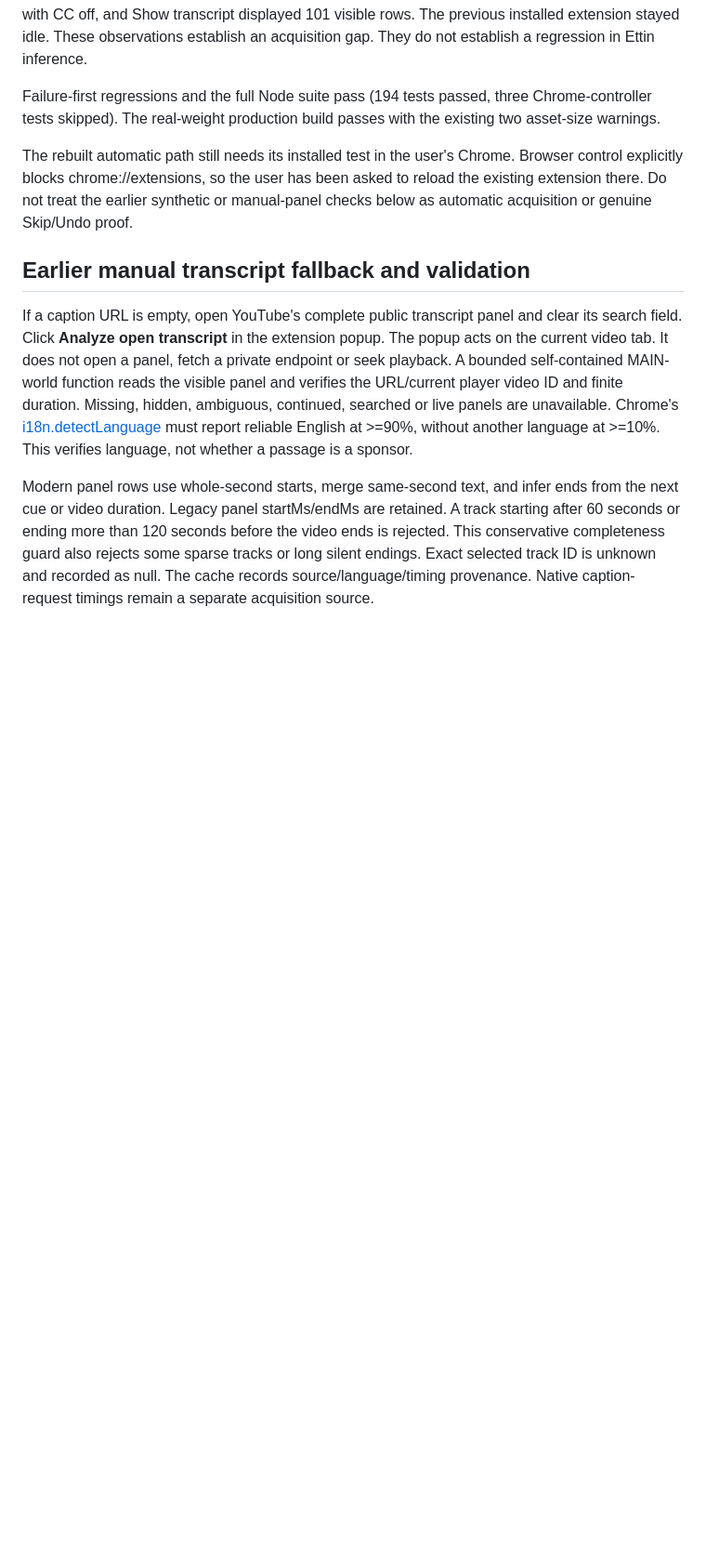
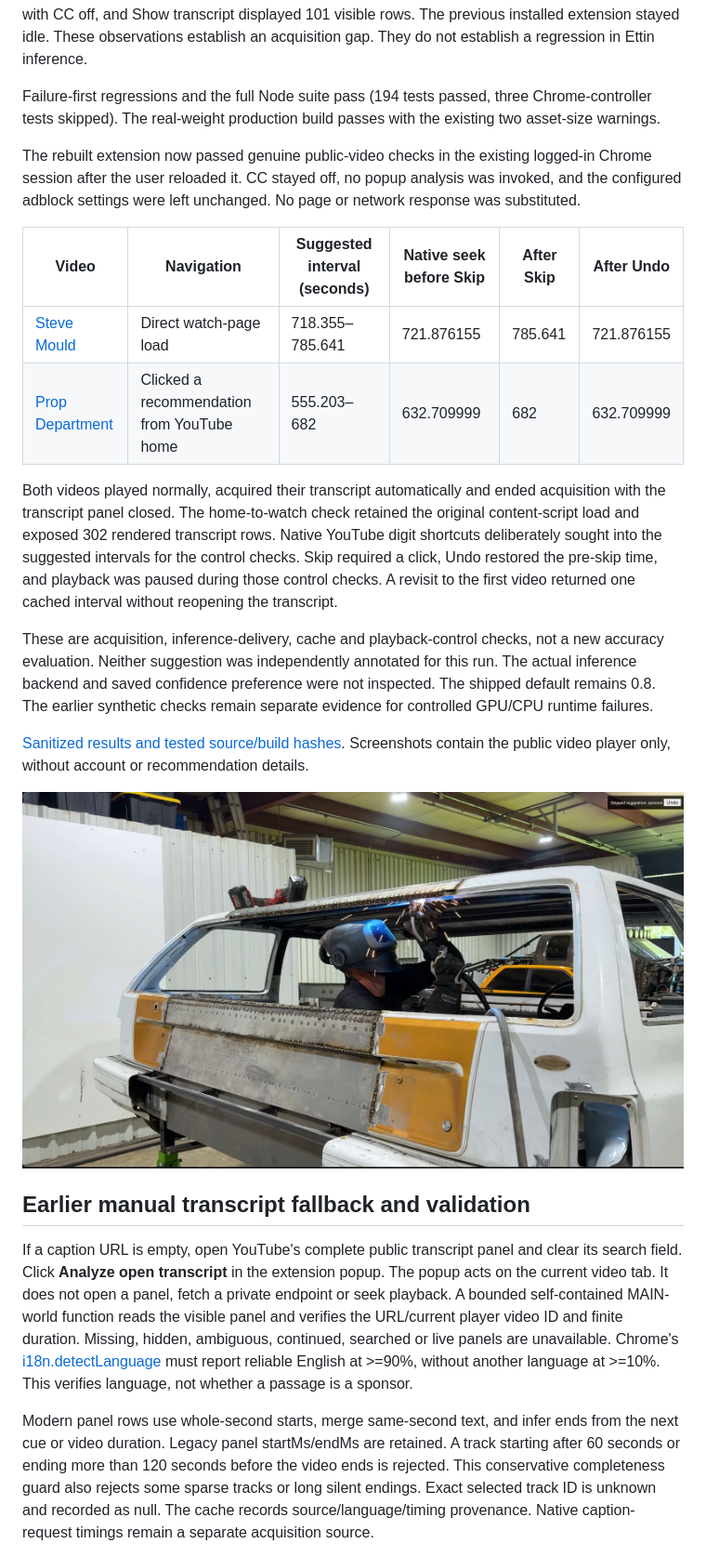
Before and after one commit to feuerdev/yt-sponsor-detect, a Markdown page: docs/ettin-integration.md, the part around the change. Shown: that part at 93% size. Rendered like a GitHub page; pictures changed too: docs/ettin-evidence/real-chrome-sponsor-skip.jpg (added); blank space fills up the shorter version.

Commit message:
fix: record live Chrome transcript validation

```diff
--- a/docs/ettin-integration.md
+++ b/docs/ettin-integration.md
@@ -72,10 +72,34 @@ Failure-first regressions and the full Node suite pass (194 tests passed, three
 Chrome-controller tests skipped). The real-weight production build passes with
 the existing two asset-size warnings.
 
-The rebuilt automatic path still needs its installed test in the user's Chrome.
-Browser control explicitly blocks chrome://extensions, so the user has been
-asked to reload the existing extension there. Do not treat the earlier synthetic
-or manual-panel checks below as automatic acquisition or genuine Skip/Undo proof.
+The rebuilt extension now passed genuine public-video checks in the existing
+logged-in Chrome session after the user reloaded it. CC stayed off, no popup
+analysis was invoked, and the configured adblock settings were left unchanged.
+No page or network response was substituted.
+
+| Video | Navigation | Suggested interval (seconds) | Native seek before Skip | After Skip | After Undo |
+| --- | --- | --- | --- | --- | --- |
+| [Steve Mould](https://www.youtube.com/watch?v=NvkZaWLe0Sk) | Direct watch-page load | 718.355–785.641 | 721.876155 | 785.641 | 721.876155 |
+| [Prop Department](https://www.youtube.com/watch?v=PvTyTUkuem8) | Clicked a recommendation from YouTube home | 555.203–682 | 632.709999 | 682 | 632.709999 |
+
+Both videos played normally, acquired their transcript automatically and ended
+acquisition with the transcript panel closed. The home-to-watch check retained
+the original content-script load and exposed 302 rendered transcript rows.
+Native YouTube digit shortcuts deliberately sought into the suggested intervals
+for the control checks. Skip required a click, Undo restored the pre-skip time,
+and playback was paused during those control checks. A revisit to the first
+video returned one cached interval without reopening the transcript.
+
+These are acquisition, inference-delivery, cache and playback-control checks,
+not a new accuracy evaluation. Neither suggestion was independently annotated
+for this run. The actual inference backend and saved confidence preference were
+not inspected. The shipped default remains 0.8. The earlier synthetic checks
+remain separate evidence for controlled GPU/CPU runtime failures.
+
+[Sanitized results and tested source/build hashes](ettin-evidence/real-chrome-validation.json).
+Screenshots contain the public video player only, without account or recommendation details.
+
+![Real public-video Skip with Undo available](ettin-evidence/real-chrome-sponsor-skip.jpg)
 
 ## Earlier manual transcript fallback and validation
 
```
Also changed, not shown: docs/ettin-evidence/real-chrome-sponsor-undo.jpg (added), 1 other file.
